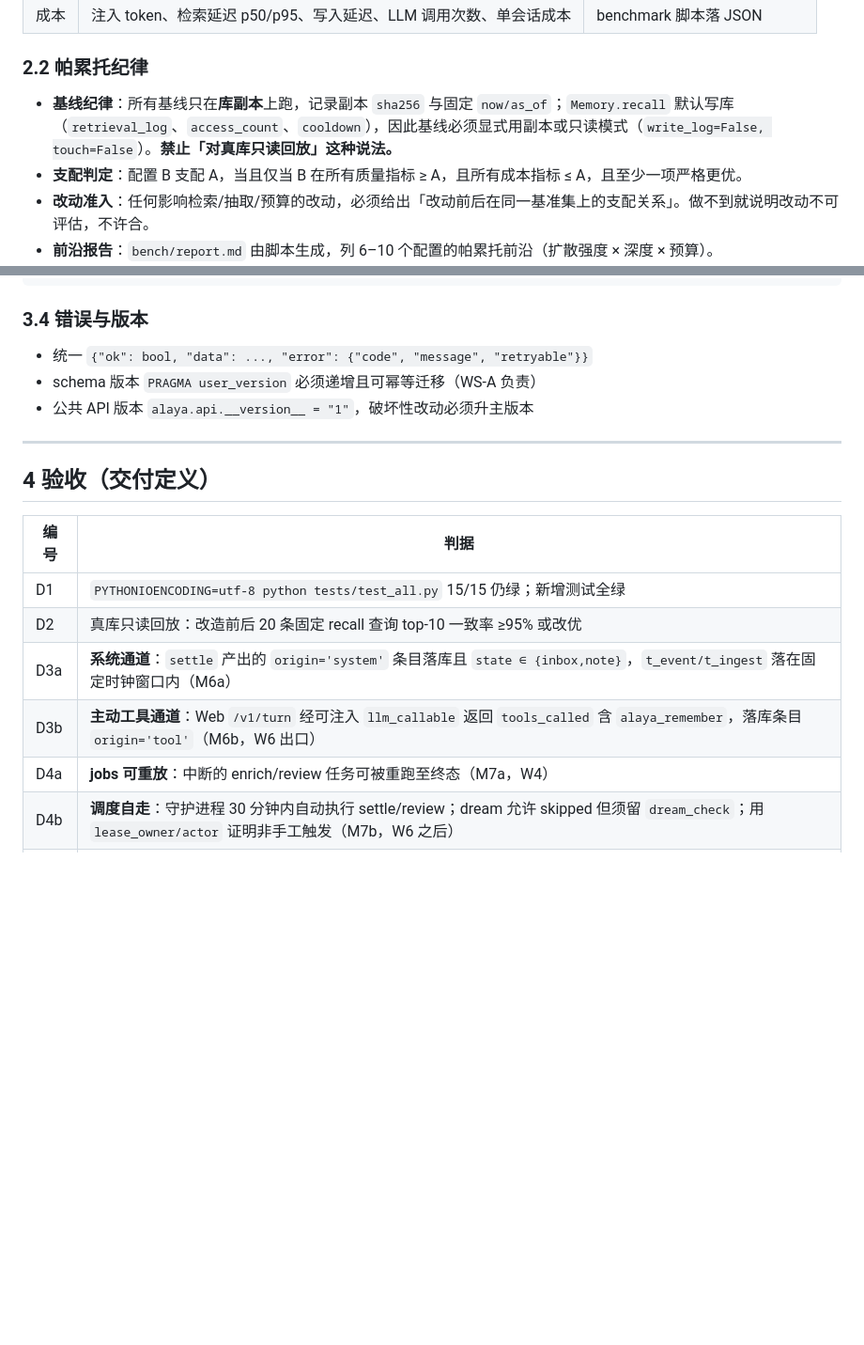
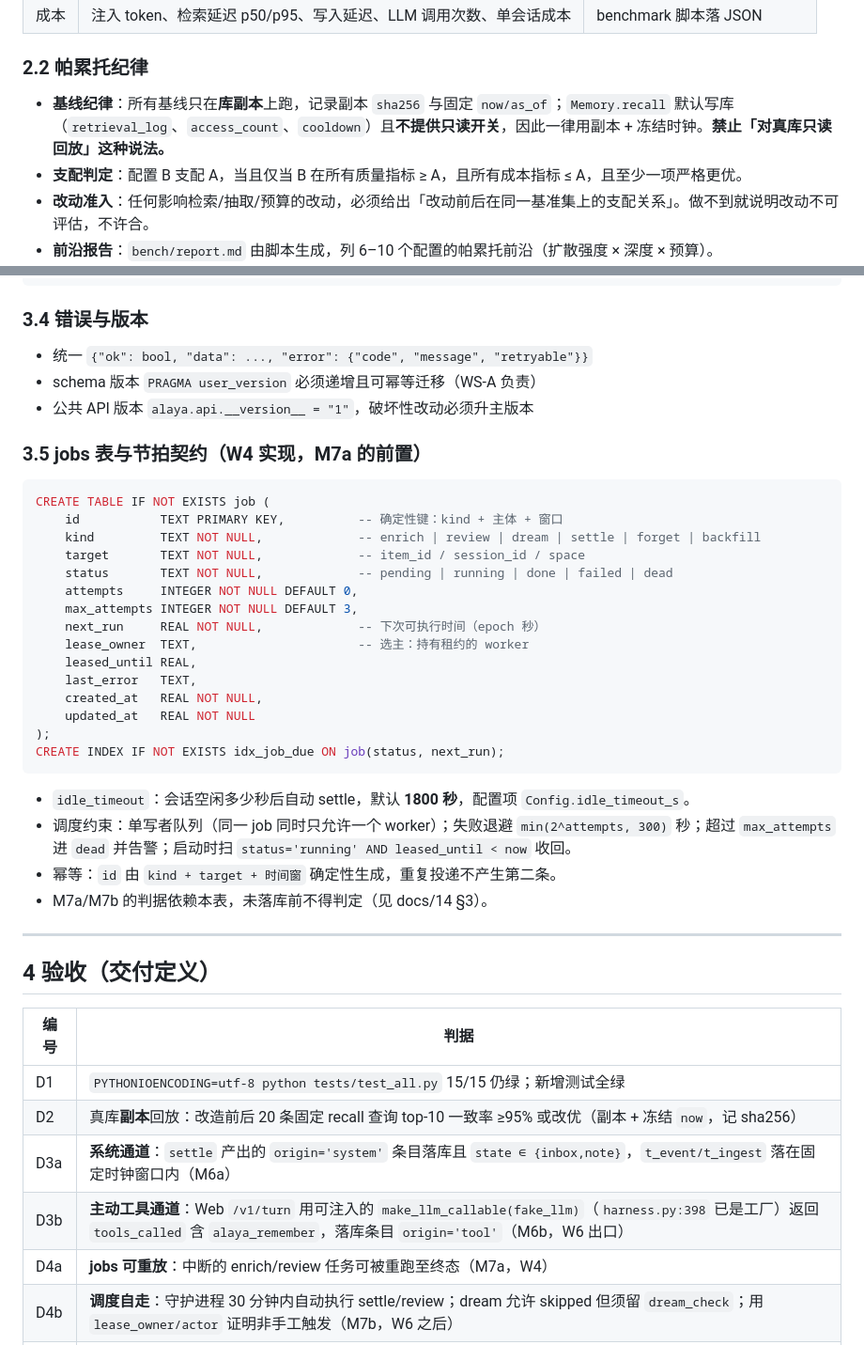
Before and after one commit to Neutr0N-Star/rosmontis-memory, a Markdown page: docs/15-交付蓝图与模块契约.md, 2 parts joined by grey strips. Shown at 94% size. Rendered like a GitHub page; blank space fills up the shorter version.

Commit message:
docs: 二轮复审收口（工具链事实更正、基线纪律、jobs 契约、origin 回填口径）

````diff
--- a/docs/15-交付蓝图与模块契约.md
+++ b/docs/15-交付蓝图与模块契约.md
@@ -75,7 +75,7 @@
 
 ### 2.2 帕累托纪律
 
-- **基线纪律**：所有基线只在**库副本**上跑，记录副本 `sha256` 与固定 `now/as_of`；`Memory.recall` 默认写库（`retrieval_log`、`access_count`、`cooldown`），因此基线必须显式用副本或只读模式（`write_log=False, touch=False`）。**禁止「对真库只读回放」这种说法。**
+- **基线纪律**：所有基线只在**库副本**上跑，记录副本 `sha256` 与固定 `now/as_of`；`Memory.recall` 默认写库（`retrieval_log`、`access_count`、`cooldown`）且**不提供只读开关**，因此一律用副本 + 冻结时钟。**禁止「对真库只读回放」这种说法。**
 - **支配判定**：配置 B 支配 A，当且仅当 B 在所有质量指标 ≥ A，且所有成本指标 ≤ A，且至少一项严格更优。
 - **改动准入**：任何影响检索/抽取/预算的改动，必须给出「改动前后在同一基准集上的支配关系」。做不到就说明改动不可评估，不许合。
 - **前沿报告**：`bench/report.md` 由脚本生成，列 6–10 个配置的帕累托前沿（扩散强度 × 深度 × 预算）。
@@ -145,9 +145,36 @@ class Handle:
 
 ### 3.4 错误与版本
 
+
+
 - 统一 `{"ok": bool, "data": ..., "error": {"code", "message", "retryable"}}`
 - schema 版本 `PRAGMA user_version` 必须递增且可幂等迁移（WS-A 负责）
 - 公共 API 版本 `alaya.api.__version__ = "1"`，破坏性改动必须升主版本
+
+### 3.5 jobs 表与节拍契约（W4 实现，M7a 的前置）
+
+```sql
+CREATE TABLE IF NOT EXISTS job (
+    id           TEXT PRIMARY KEY,          -- 确定性键：kind + 主体 + 窗口
+    kind         TEXT NOT NULL,             -- enrich | review | dream | settle | forget | backfill
+    target       TEXT NOT NULL,             -- item_id / session_id / space
+    status       TEXT NOT NULL,             -- pending | running | done | failed | dead
+    attempts     INTEGER NOT NULL DEFAULT 0,
+    max_attempts INTEGER NOT NULL DEFAULT 3,
+    next_run     REAL NOT NULL,             -- 下次可执行时间（epoch 秒）
+    lease_owner  TEXT,                      -- 选主：持有租约的 worker
+    leased_until REAL,
+    last_error   TEXT,
+    created_at   REAL NOT NULL,
+    updated_at   REAL NOT NULL
+);
+CREATE INDEX IF NOT EXISTS idx_job_due ON job(status, next_run);
+```
+
+- `idle_timeout`：会话空闲多少秒后自动 settle，默认 **1800 秒**，配置项 `Config.idle_timeout_s`。
+- 调度约束：单写者队列（同一 job 同时只允许一个 worker）；失败退避 `min(2^attempts, 300)` 秒；超过 `max_attempts` 进 `dead` 并告警；启动时扫 `status='running' AND leased_until < now` 收回。
+- 幂等：`id` 由 `kind + target + 时间窗` 确定性生成，重复投递不产生第二条。
+- M7a/M7b 的判据依赖本表，未落库前不得判定（见 docs/14 §3）。
 
 ---
 
@@ -156,9 +183,9 @@ class Handle:
 | 编号 | 判据 |
 |---|---|
 | D1 | `PYTHONIOENCODING=utf-8 python tests/test_all.py` 15/15 仍绿；新增测试全绿 |
-| D2 | 真库只读回放：改造前后 20 条固定 recall 查询 top-10 一致率 ≥95% 或改优 |
+| D2 | 真库**副本**回放：改造前后 20 条固定 recall 查询 top-10 一致率 ≥95% 或改优（副本 + 冻结 `now`，记 sha256） |
 | D3a | **系统通道**：`settle` 产出的 `origin='system'` 条目落库且 `state ∈ {inbox,note}`，`t_event/t_ingest` 落在固定时钟窗口内（M6a） |
-| D3b | **主动工具通道**：Web `/v1/turn` 经可注入 `llm_callable` 返回 `tools_called` 含 `alaya_remember`，落库条目 `origin='tool'`（M6b，W6 出口） |
+| D3b | **主动工具通道**：Web `/v1/turn` 用可注入的 `make_llm_callable(fake_llm)`（`harness.py:398` 已是工厂）返回 `tools_called` 含 `alaya_remember`，落库条目 `origin='tool'`（M6b，W6 出口） |
 | D4a | **jobs 可重放**：中断的 enrich/review 任务可被重跑至终态（M7a，W4） |
 | D4b | **调度自走**：守护进程 30 分钟内自动执行 settle/review；dream 允许 skipped 但须留 `dream_check`；用 `lease_owner/actor` 证明非手工触发（M7b，W6 之后） |
 | D5 | 场开启 vs 关闭：在基准集上给出支配关系（场不得劣化质量，且延迟增幅 < 20%） |
````
Also changed, not shown: docs/14-主被动记忆原生整合方案.md (+77 -78 lines), docs/_wip/A2-整合方案.md (+2 -0 lines).
